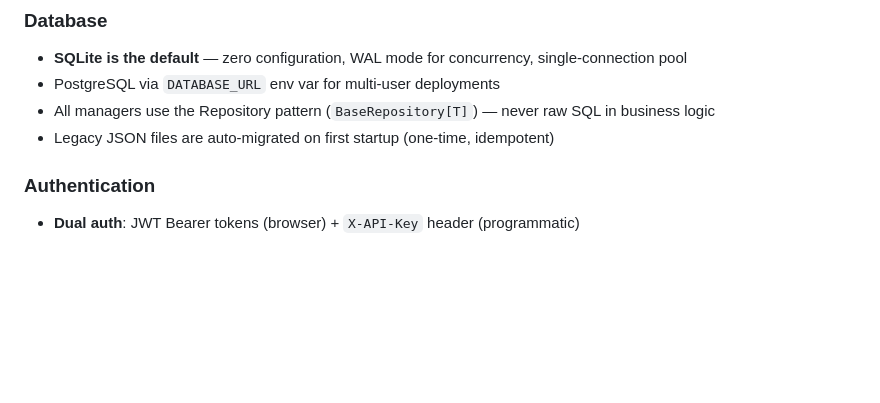
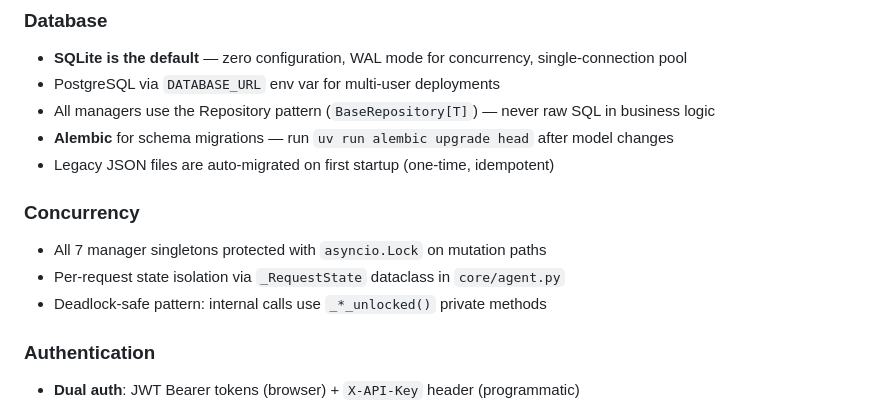
Before and after one commit to kim62210/open-agent, a Markdown page: CLAUDE.md, the part around the change. GitHub-like rendering; blank space fills up the shorter version.

```diff
--- a/CLAUDE.md
+++ b/CLAUDE.md
@@ -33,7 +33,13 @@ Open Agent is a **local-first AI agent platform** built with Python/FastAPI. It
 - **SQLite is the default** — zero configuration, WAL mode for concurrency, single-connection pool
 - PostgreSQL via `DATABASE_URL` env var for multi-user deployments
 - All managers use the Repository pattern (`BaseRepository[T]`) — never raw SQL in business logic
+- **Alembic** for schema migrations — run `uv run alembic upgrade head` after model changes
 - Legacy JSON files are auto-migrated on first startup (one-time, idempotent)
+
+### Concurrency
+- All 7 manager singletons protected with `asyncio.Lock` on mutation paths
+- Per-request state isolation via `_RequestState` dataclass in `core/agent.py`
+- Deadlock-safe pattern: internal calls use `_*_unlocked()` private methods
 
 ### Authentication
 - **Dual auth**: JWT Bearer tokens (browser) + `X-API-Key` header (programmatic)
```
Also changed, not shown: CHANGELOG.md (+16 -0 lines), README.md (+17 -1 lines).
